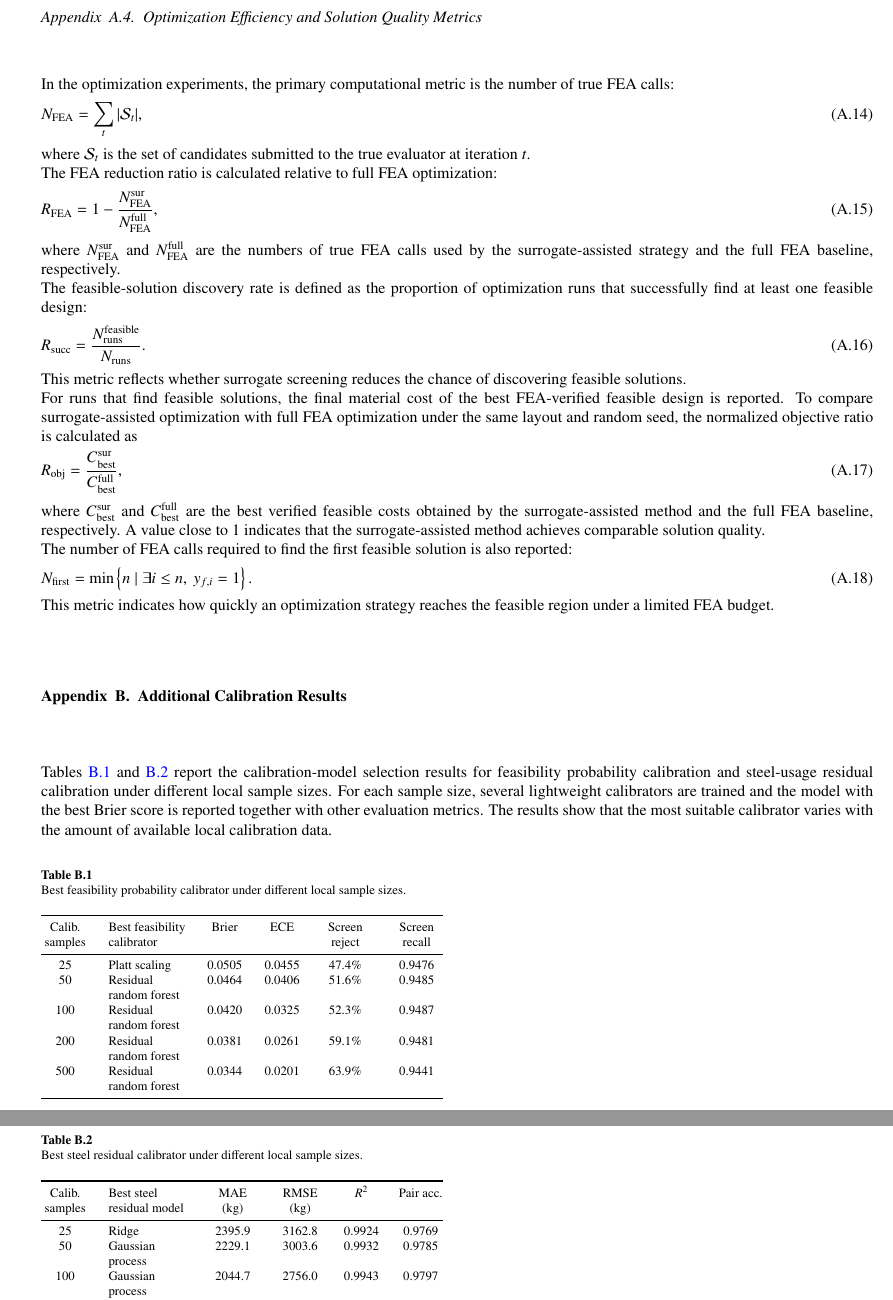
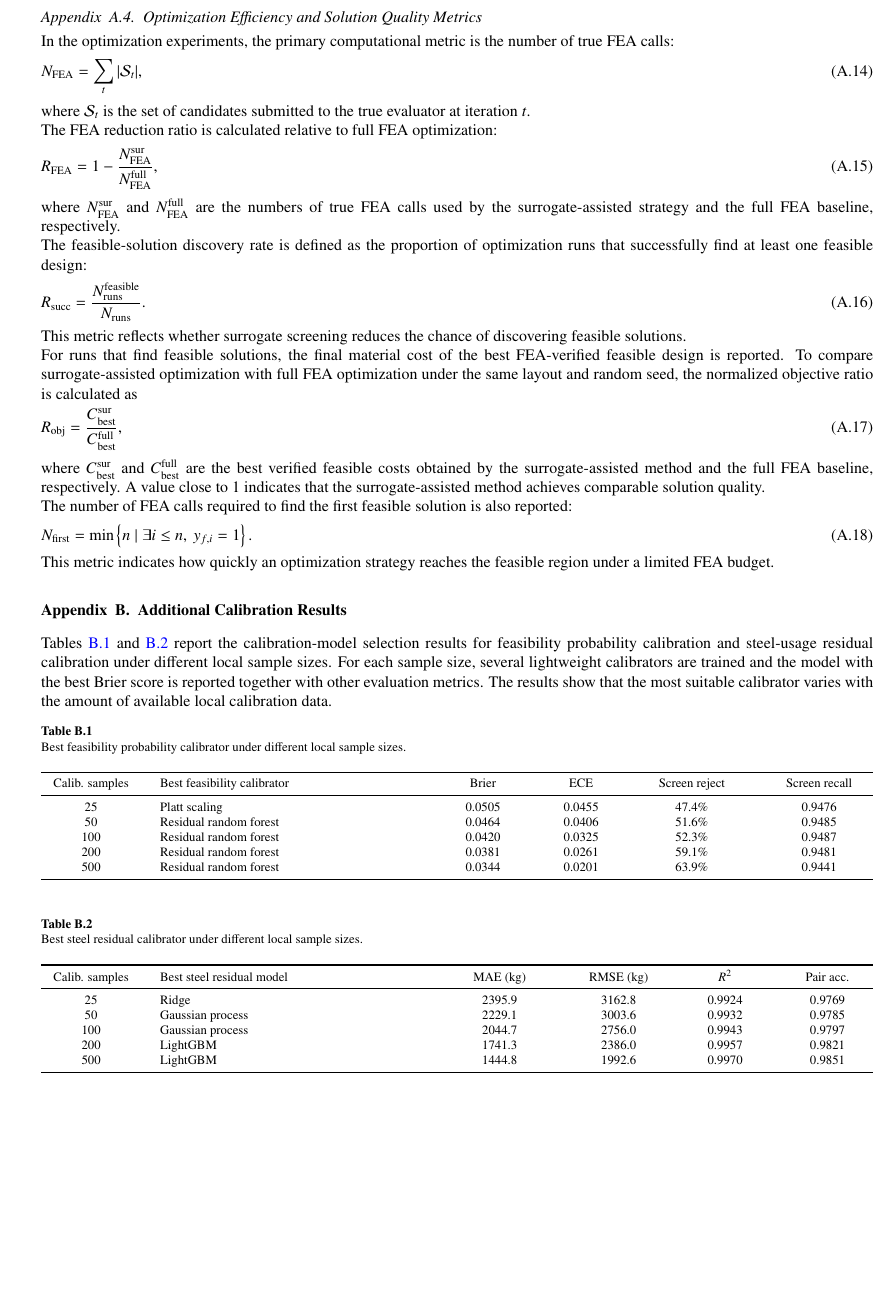
Before and after one commit to BigDevil82/StructGNN, a LaTeX paper (docs/paper2/latex/main.tex, which reads docs/paper2/latex/7_appendix.tex): two parts of pages 22 and 23 of 23 before the commit and part of page 22 of 24 after it, the two joined at a grey line, cut so that both start at the same text, the shorter picture padded with empty space. Compiled offline with pdfLaTeX.

Commit message:
Restore full-width appendix tables

```diff
--- a/docs/paper2/latex/7_appendix.tex
+++ b/docs/paper2/latex/7_appendix.tex
@@ -251,12 +251,12 @@ Tables~\ref{tab:appendix_feasibility_calibrator} and~\ref{tab:appendix_steel_cal
 \label{tab:appendix_feasibility_calibrator}
 \footnotesize
 \setlength{\tabcolsep}{6pt}
-\begin{tabularx}{\linewidth}{@{}>{\centering\arraybackslash}p{0.12\linewidth}
+\begin{tabularx}{\textwidth}{@{}>{\centering\arraybackslash}p{0.12\textwidth}
 >{\raggedright\arraybackslash}X
->{\centering\arraybackslash}p{0.10\linewidth}
->{\centering\arraybackslash}p{0.09\linewidth}
->{\centering\arraybackslash}p{0.13\linewidth}
->{\centering\arraybackslash}p{0.13\linewidth}@{}}
+>{\centering\arraybackslash}p{0.10\textwidth}
+>{\centering\arraybackslash}p{0.09\textwidth}
+>{\centering\arraybackslash}p{0.13\textwidth}
+>{\centering\arraybackslash}p{0.13\textwidth}@{}}
 \toprule
 Calib. samples & Best feasibility calibrator & Brier & ECE & Screen reject & Screen recall \\
 \midrule
```
Also changed, not shown: docs/paper2/latex/7_appendix.tex (10 more changed lines).
